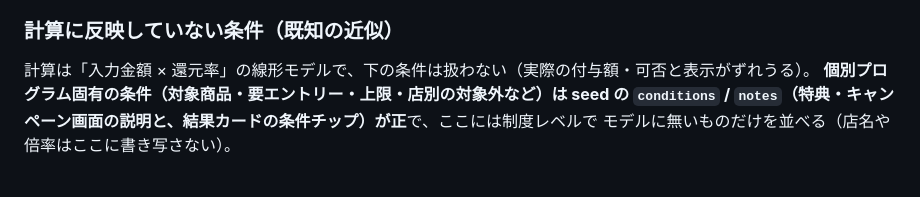
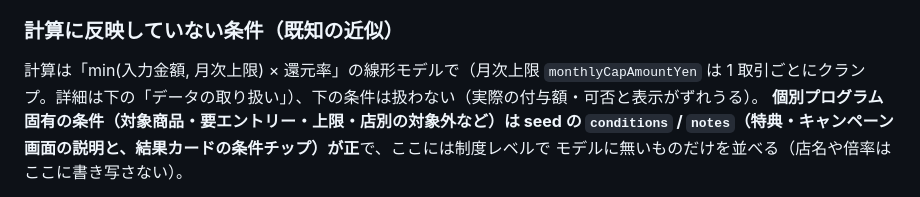
Before and after one commit to kyounow/pointmax, a Markdown page: README.md, the part around the change. Drawn GitHub-style.

Commit message:
docs(readme): 既知の近似節の導入文を月次上限クランプ込みの式に合わせる
rankCards.ts の earnWithMonthlyCap は monthlyCapAmountYen で付与対象支出を
1 取引ごとにクランプするため、実際の式は min(金額, 月次上限) × 率。
導入文の「入力金額 × 還元率」をそれに合わせ、詳細は「データの取り扱い」へ参照を張る。

Co-Authored-By: Claude Fable 5.1 <noreply@anthropic.com>

```diff
--- a/README.md
+++ b/README.md
@@ -96,7 +96,7 @@
 
 ### 計算に反映していない条件（既知の近似）
 
-計算は「入力金額 × 還元率」の線形モデルで、下の条件は扱わない（実際の付与額・可否と表示がずれうる）。
+計算は「min(入力金額, 月次上限) × 還元率」の線形モデルで（月次上限 `monthlyCapAmountYen` は 1 取引ごとにクランプ。詳細は下の「データの取り扱い」）、下の条件は扱わない（実際の付与額・可否と表示がずれうる）。
 **個別プログラム固有の条件（対象商品・要エントリー・上限・店別の対象外など）は seed の `conditions` /
 `notes`（特典・キャンペーン画面の説明と、結果カードの条件チップ）が正**で、ここには制度レベルで
 モデルに無いものだけを並べる（店名や倍率はここに書き写さない）。
```
